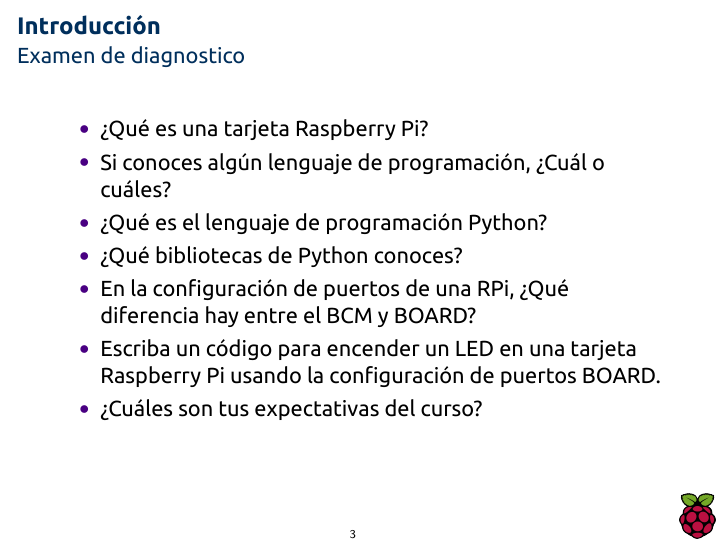
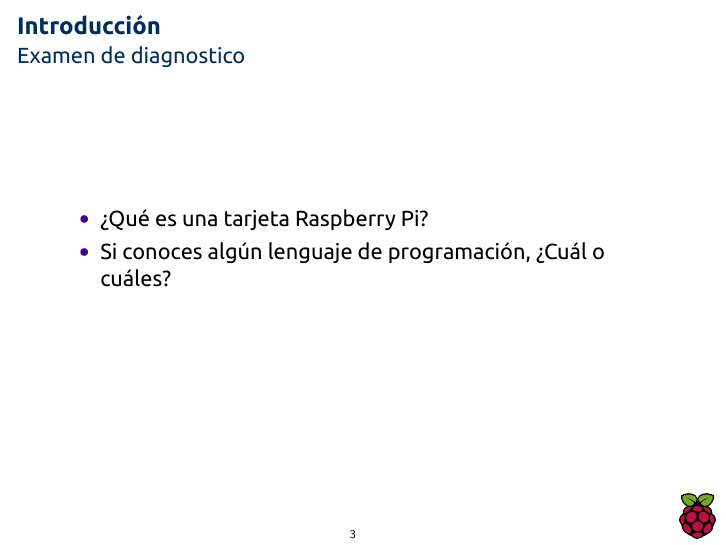
Before and after one commit to 0mR2r0/cursorpi, LaTeX slides (curso_inter_rpi.tex): page 3 of 56. The pictures show the PDF file curso_inter_rpi.pdf that the author committed with the source.

Commit message:
Modificacion elimine preguntas del examen diagnostico

```diff
--- a/curso_inter_rpi.tex
+++ b/curso_inter_rpi.tex
@@ -40,11 +40,6 @@
 		\begin{itemize}
 			\item ¿Qué es una tarjeta Raspberry Pi?
 			\item Si conoces algún lenguaje de programación, ¿Cuál o cuáles?
-			\item ¿Qué es el lenguaje de programación Python?
-			\item ¿Qué bibliotecas de Python conoces?
-			\item En la configuración de puertos de una RPi, ¿Qué diferencia hay entre el BCM y BOARD?
-			\item Escriba un código para encender un LED en una tarjeta Raspberry Pi usando la configuración de puertos BOARD.
-			\item ¿Cuáles son tus expectativas del curso?
 		\end{itemize}
 	\end{frame}
 	\subsection{Generalidades y requisitos}
```
Also changed, not shown: curso_inter_rpi.pdf.
